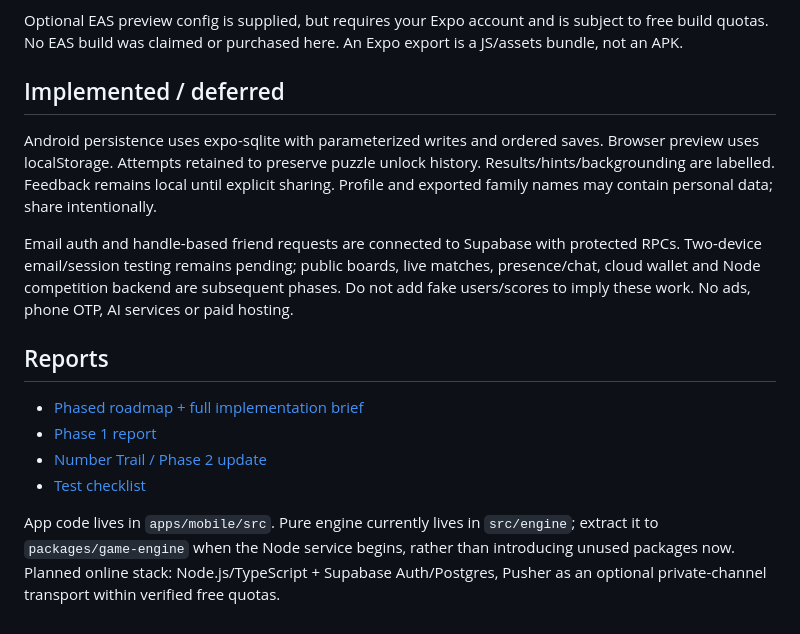
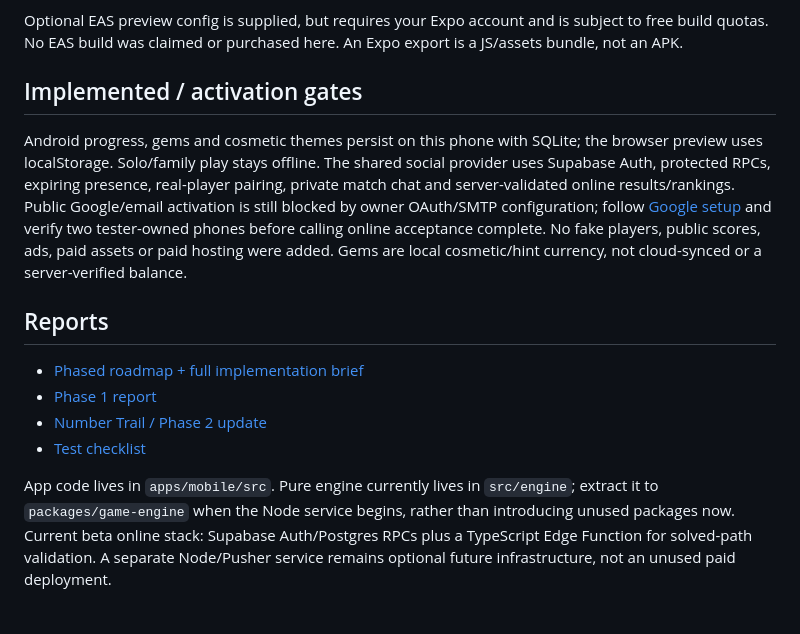
Before and after one commit to sundaramseth/dimag-ka-dangal, a Markdown page: README.md, the part around the change. GitHub-like rendering.

Commit message:
Update review build status and setup instructions

```diff
--- a/README.md
+++ b/README.md
@@ -40,10 +40,9 @@ Windows: `gradlew.bat assembleRelease`. The output is normally `app/build/output
 
 Optional EAS preview config is supplied, but requires your Expo account and is subject to free build quotas. No EAS build was claimed or purchased here. An Expo export is a JS/assets bundle, not an APK.
 
-## Implemented / deferred
-Android persistence uses expo-sqlite with parameterized writes and ordered saves. Browser preview uses localStorage. Attempts retained to preserve puzzle unlock history. Results/hints/backgrounding are labelled. Feedback remains local until explicit sharing. Profile and exported family names may contain personal data; share intentionally.
+## Implemented / activation gates
 
-Email auth and handle-based friend requests are connected to Supabase with protected RPCs. Two-device email/session testing remains pending; public boards, live matches, presence/chat, cloud wallet and Node competition backend are subsequent phases. Do not add fake users/scores to imply these work. No ads, phone OTP, AI services or paid hosting.
+Android progress, gems and cosmetic themes persist on this phone with SQLite; the browser preview uses localStorage. Solo/family play stays offline. The shared social provider uses Supabase Auth, protected RPCs, expiring presence, real-player pairing, private match chat and server-validated online results/rankings. Public Google/email activation is still blocked by owner OAuth/SMTP configuration; follow [Google setup](docs/OAUTH_SETUP.md) and verify two tester-owned phones before calling online acceptance complete. No fake players, public scores, ads, paid assets or paid hosting were added. Gems are local cosmetic/hint currency, not cloud-synced or a server-verified balance.
 
 ## Reports
 - [Phased roadmap + full implementation brief](docs/IMPLEMENTATION_PLAN.md)
@@ -51,4 +50,4 @@ Email auth and handle-based friend requests are connected to Supabase with prote
 - [Number Trail / Phase 2 update](docs/PHASE_2_REPORT.md)
 - [Test checklist](docs/TESTING.md)
 
-App code lives in `apps/mobile/src`. Pure engine currently lives in `src/engine`; extract it to `packages/game-engine` when the Node service begins, rather than introducing unused packages now. Planned online stack: Node.js/TypeScript + Supabase Auth/Postgres, Pusher as an optional private-channel transport within verified free quotas.
+App code lives in `apps/mobile/src`. Pure engine currently lives in `src/engine`; extract it to `packages/game-engine` when the Node service begins, rather than introducing unused packages now. Current beta online stack: Supabase Auth/Postgres RPCs plus a TypeScript Edge Function for solved-path validation. A separate Node/Pusher service remains optional future infrastructure, not an unused paid deployment.
```
